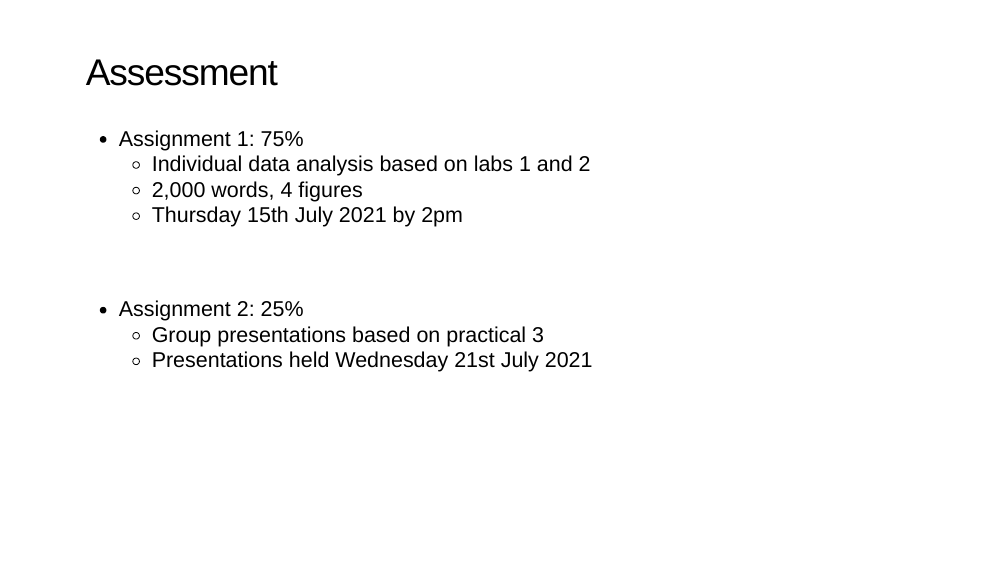
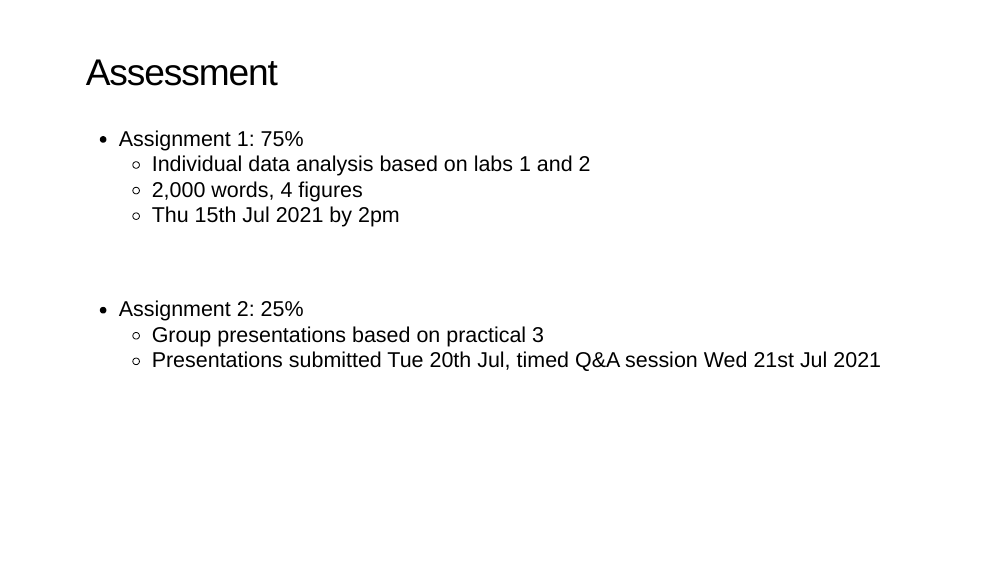
Before and after one commit to rogerbeecham/predictive-analytics, an R Markdown document (slides/session1.Rmd): page 9 of 45. The pictures show the slides in the output file slides/session1.html that the author committed with the source; the slides are laid out offline by our stand-in for remark.js, each with all of its steps uncovered, in fonts that may differ from those the slides ask for, and without slide numbers, shadows or browser add-ons; library style sheets and scripts come from the installed R packages.

Commit message:
Publishing to gh-pages (publish.sh)

```diff
--- a/slides/session1.Rmd
+++ b/slides/session1.Rmd
@@ -143,14 +143,14 @@ RB: Roger Beecham, JG: Jiaqi Ge, NM: Nik Malleson, RO: Rachel Oldroyd
 * Assignment 1: 75%
   + Individual data analysis based on labs 1 and 2
   + 2,000 words, 4 figures
-  + Thursday 15th July 2021 by 2pm
+  + Thu 15th Jul 2021 by 2pm
 
 <br>
 
 
 * Assignment 2: 25%
   + Group presentations based on practical 3
-  + Presentations held Wednesday 21st July 2021
+  + Presentations submitted Tue 20th Jul, timed Q&A session Wed 21st Jul 2021
 
 ---
 
```
Also changed, not shown: slides/session1.html.
